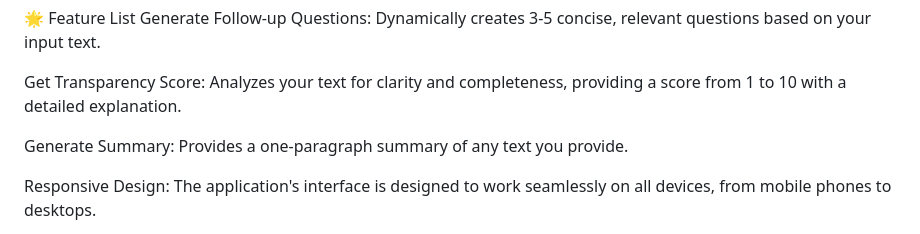
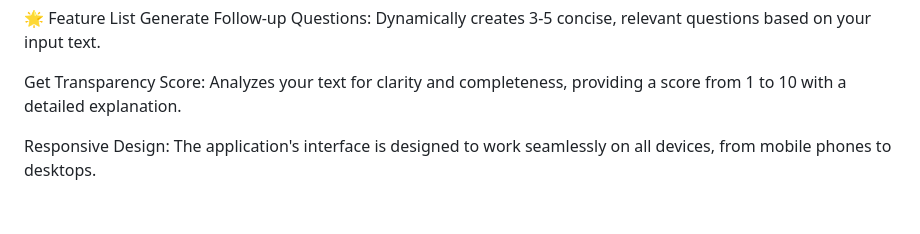
Before and after one commit to jayachandra1208/AI-ML-assignment, a Markdown page: README.md, the part around the change. Rendered like a GitHub page; blank space fills up the shorter version.

```diff
--- a/README.md
+++ b/README.md
@@ -7,8 +7,6 @@ This project is built with a lightweight Python Flask backend and a modern, resp
 Generate Follow-up Questions: Dynamically creates 3-5 concise, relevant questions based on your input text.
 
 Get Transparency Score: Analyzes your text for clarity and completeness, providing a score from 1 to 10 with a detailed explanation.
-
-Generate Summary: Provides a one-paragraph summary of any text you provide.
 
 Responsive Design: The application's interface is designed to work seamlessly on all devices, from mobile phones to desktops.
 
```
